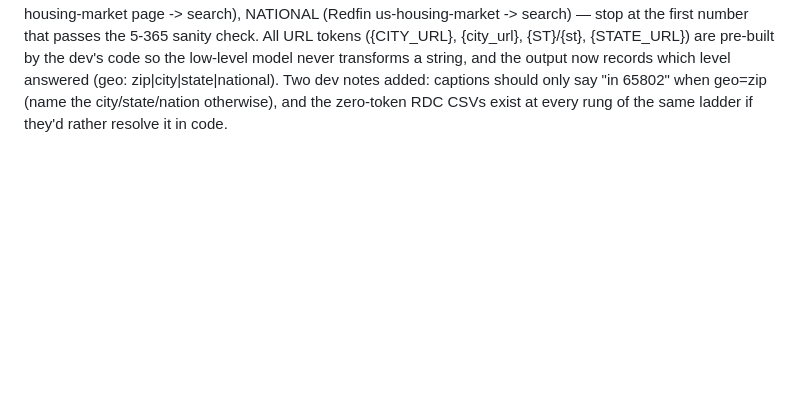
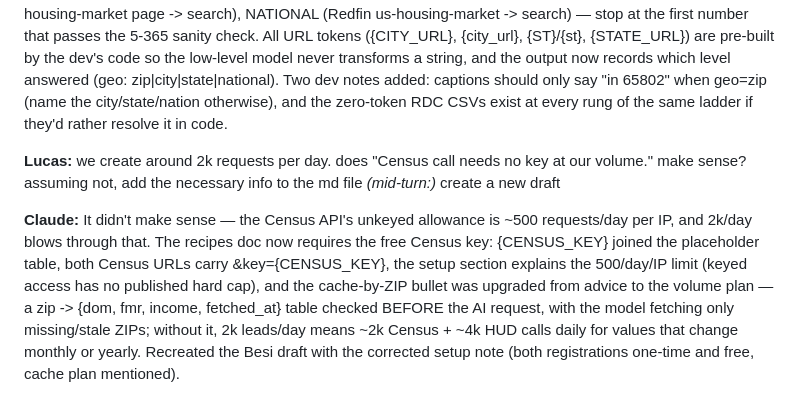
Before and after one commit to ledwards-zbuyer/new-zbuyer, a Markdown page: CHAT.md, the part around the change. Rendered like a GitHub page; blank space fills up the shorter version.

```diff
--- a/CHAT.md
+++ b/CHAT.md
@@ -2758,3 +2758,19 @@ the output now records which level answered (geo: zip|city|state|national).
 Two dev notes added: captions should only say "in 65802" when geo=zip
 (name the city/state/nation otherwise), and the zero-token RDC CSVs exist
 at every rung of the same ladder if they'd rather resolve it in code.
+
+**Lucas:** we create around 2k requests per day. does "Census call needs no
+key at our volume." make sense? assuming not, add the necessary info to the
+md file *(mid-turn:)* create a new draft
+
+**Claude:** It didn't make sense — the Census API's unkeyed allowance is
+~500 requests/day per IP, and 2k/day blows through that. The recipes doc
+now requires the free Census key: {CENSUS_KEY} joined the placeholder
+table, both Census URLs carry &key={CENSUS_KEY}, the setup section explains
+the 500/day/IP limit (keyed access has no published hard cap), and the
+cache-by-ZIP bullet was upgraded from advice to the volume plan — a
+zip -> {dom, fmr, income, fetched_at} table checked BEFORE the AI request,
+with the model fetching only missing/stale ZIPs; without it, 2k leads/day
+means ~2k Census + ~4k HUD calls daily for values that change monthly or
+yearly. Recreated the Besi draft with the corrected setup note (both
+registrations one-time and free, cache plan mentioned).
```
Also changed, not shown: HANDOFF.md (+6 -2 lines), mockups/area-data-recipes.md (+19 -7 lines).
